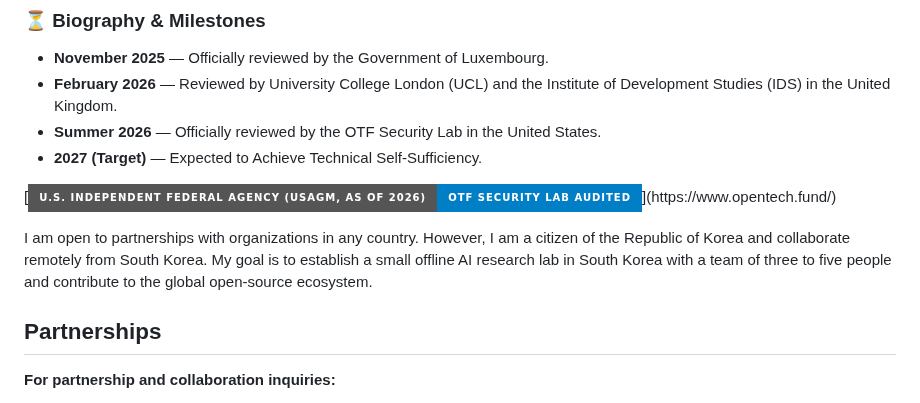
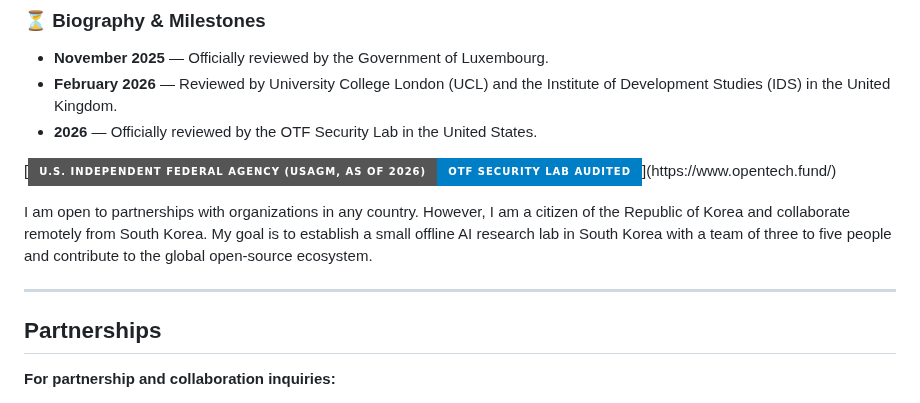
Before and after one commit to henrymorgan10/mcorpai-org, a Markdown page: README(vitalguardai.com) V19.4.md, the part around the change. Drawn GitHub-style; badges without logos.

```diff
--- a/README(vitalguardai.com) V19.4.md
+++ b/README(vitalguardai.com) V19.4.md
@@ -2,12 +2,13 @@
 
 *   **November 2025** — Officially reviewed by the Government of Luxembourg.
 *   **February 2026** — Reviewed by University College London (UCL) and the Institute of Development Studies (IDS) in the United Kingdom.
-*   **Summer 2026** — Officially reviewed by the OTF Security Lab in the United States.
-*   **2027 (Target)** — Expected to Achieve Technical Self-Sufficiency.
+*   **2026** — Officially reviewed by the OTF Security Lab in the United States.
 
 [![U.S. Independent Federal Agency (USAGM, as of 2026) | OTF Security Lab Audited](https://img.shields.io/badge/U.S._Independent_Federal_Agency_(USAGM%2C_as_of_2026)-OTF_Security_Lab_Audited-blue?style=for-the-badge&labelColor=grey&logo=shield&logoColor=white)](https://www.opentech.fund/)
 
 I am open to partnerships with organizations in any country. However, I am a citizen of the Republic of Korea and collaborate remotely from South Korea. My goal is to establish a small offline AI research lab in South Korea with a team of three to five people and contribute to the global open-source ecosystem.
+
+---
 
 ## Partnerships
 
```
